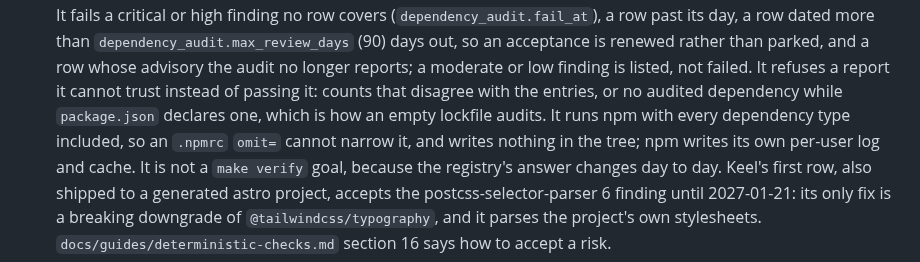
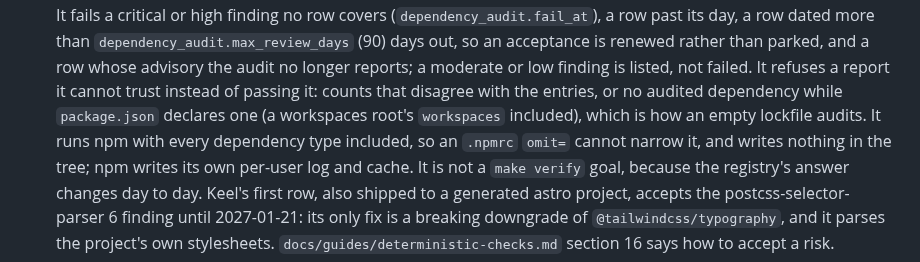
Before and after one commit to JuanSync7/project-keel, a Markdown page: CHANGELOG.md, the part around the change. Drawn GitHub-style.

```diff
--- a/CHANGELOG.md
+++ b/CHANGELOG.md
@@ -655,8 +655,8 @@ version rather than a bare commit:
   no longer reports; a moderate or low finding
   is listed, not failed. It refuses a report it cannot trust instead of
   passing it: counts that disagree with the entries, or no audited
-  dependency while `package.json` declares one, which is how an empty
-  lockfile audits. It runs npm with every dependency type included, so an
+  dependency while `package.json` declares one (a workspaces root's
+  `workspaces` included), which is how an empty lockfile audits. It runs npm with every dependency type included, so an
   `.npmrc` `omit=` cannot narrow it, and writes nothing in the tree; npm
   writes its own per-user log and cache. It is not a `make verify` goal, because the
   registry's answer changes day to day. Keel's first row, also shipped to a
```
Also changed, not shown: docs/guides/deterministic-checks.md (+10 -3 lines).
